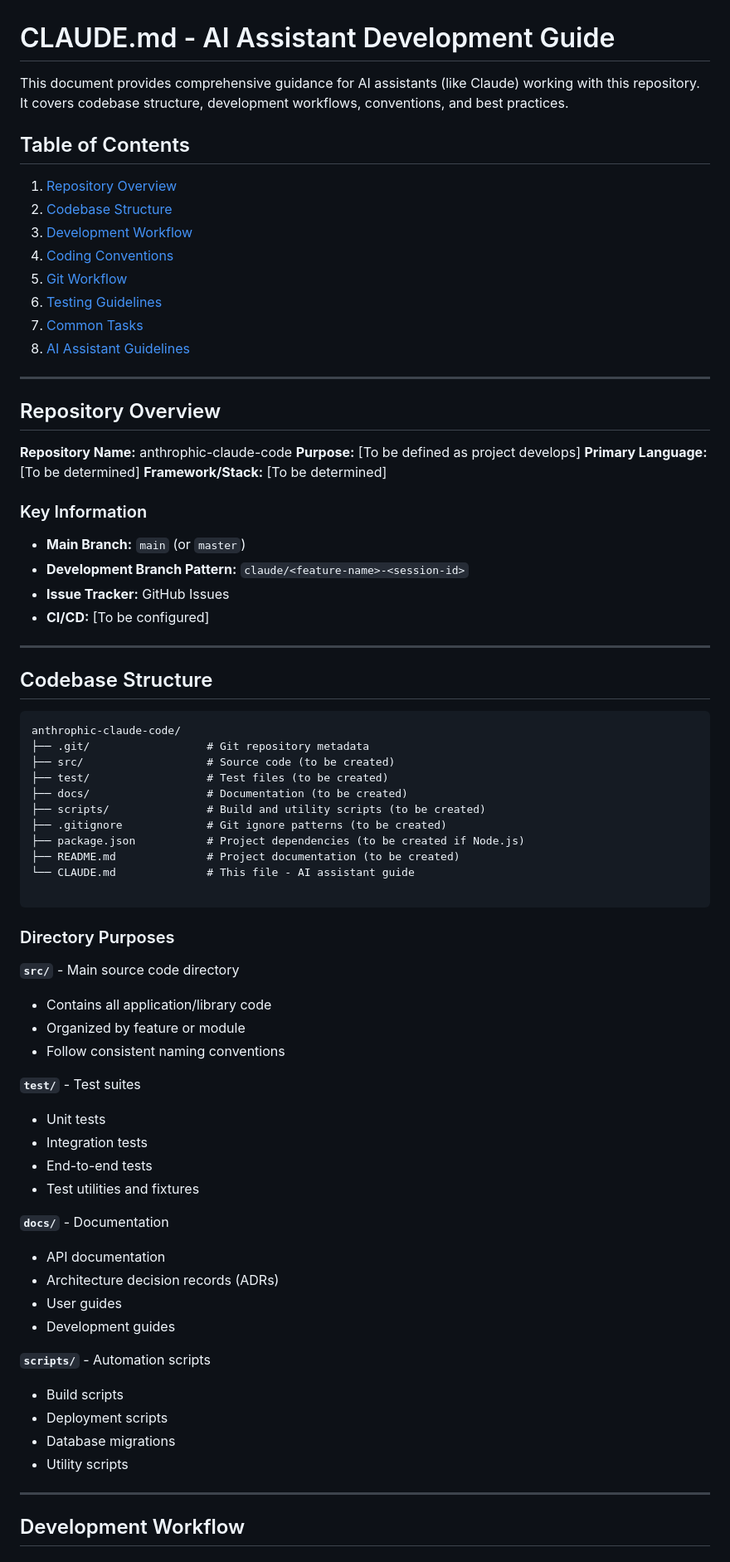
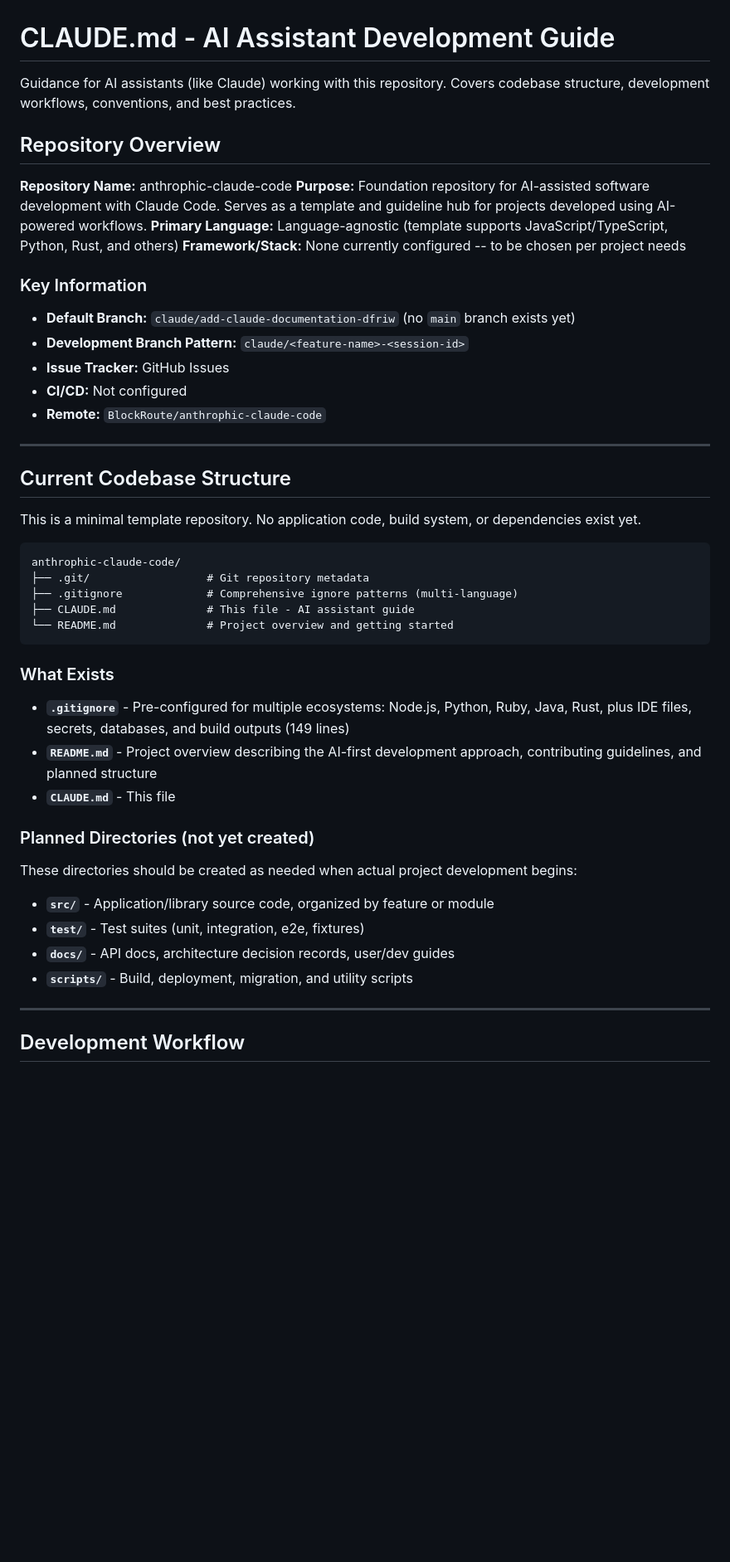
Before and after one commit to BlockRoute/anthrophic-claude-code, a Markdown page: CLAUDE.md, the part around one of its changes. Shown at 83% size. Rendered like a GitHub page; blank space fills up the shorter version.

````diff
--- a/CLAUDE.md
+++ b/CLAUDE.md
@@ -1,75 +1,49 @@
 # CLAUDE.md - AI Assistant Development Guide
 
-This document provides comprehensive guidance for AI assistants (like Claude) working with this repository. It covers codebase structure, development workflows, conventions, and best practices.
-
-## Table of Contents
-
-1. [Repository Overview](#repository-overview)
-2. [Codebase Structure](#codebase-structure)
-3. [Development Workflow](#development-workflow)
-4. [Coding Conventions](#coding-conventions)
-5. [Git Workflow](#git-workflow)
-6. [Testing Guidelines](#testing-guidelines)
-7. [Common Tasks](#common-tasks)
-8. [AI Assistant Guidelines](#ai-assistant-guidelines)
-
----
+Guidance for AI assistants (like Claude) working with this repository. Covers codebase structure, development workflows, conventions, and best practices.
 
 ## Repository Overview
 
 **Repository Name:** anthrophic-claude-code
-**Purpose:** [To be defined as project develops]
-**Primary Language:** [To be determined]
-**Framework/Stack:** [To be determined]
+**Purpose:** Foundation repository for AI-assisted software development with Claude Code. Serves as a template and guideline hub for projects developed using AI-powered workflows.
+**Primary Language:** Language-agnostic (template supports JavaScript/TypeScript, Python, Rust, and others)
+**Framework/Stack:** None currently configured -- to be chosen per project needs
 
 ### Key Information
-- **Main Branch:** `main` (or `master`)
+- **Default Branch:** `claude/add-claude-documentation-dfriw` (no `main` branch exists yet)
 - **Development Branch Pattern:** `claude/<feature-name>-<session-id>`
 - **Issue Tracker:** GitHub Issues
-- **CI/CD:** [To be configured]
+- **CI/CD:** Not configured
+- **Remote:** `BlockRoute/anthrophic-claude-code`
 
 ---
 
-## Codebase Structure
+## Current Codebase Structure
+
+This is a minimal template repository. No application code, build system, or dependencies exist yet.
 
 ```
 anthrophic-claude-code/
 ├── .git/                  # Git repository metadata
-├── src/                   # Source code (to be created)
-├── test/                  # Test files (to be created)
-├── docs/                  # Documentation (to be created)
-├── scripts/               # Build and utility scripts (to be created)
-├── .gitignore             # Git ignore patterns (to be created)
-├── package.json           # Project dependencies (to be created if Node.js)
-├── README.md              # Project documentation (to be created)
-└── CLAUDE.md              # This file - AI assistant guide
-
+├── .gitignore             # Comprehensive ignore patterns (multi-language)
+├── CLAUDE.md              # This file - AI assistant guide
+└── README.md              # Project overview and getting started
 ```
 
-### Directory Purposes
+### What Exists
 
-**`src/`** - Main source code directory
-- Contains all application/library code
-- Organized by feature or module
-- Follow consistent naming conventions
+- **`.gitignore`** - Pre-configured for multiple ecosystems: Node.js, Python, Ruby, Java, Rust, plus IDE files, secrets, databases, and build outputs (149 lines)
+- **`README.md`** - Project overview describing the AI-first development approach, contributing guidelines, and planned structure
+- **`CLAUDE.md`** - This file
 
-**`test/`** - Test suites
-- Unit tests
-- Integration tests
-- End-to-end tests
-- Test utilities and fixtures
+### Planned Directories (not yet created)
 
-**`docs/`** - Documentation
-- API documentation
-- Architecture decision records (ADRs)
-- User guides
-- Development guides
+These directories should be created as needed when actual project development begins:
 
-**`scripts/`** - Automation scripts
-- Build scripts
-- Deployment scripts
-- Database migrations
-- Utility scripts
+- **`src/`** - Application/library source code, organized by feature or module
+- **`test/`** - Test suites (unit, integration, e2e, fixtures)
+- **`docs/`** - API docs, architecture decision records, user/dev guides
+- **`scripts/`** - Build, deployment, migration, and utility scripts
 
 ---
 
````
Also changed, not shown: other parts of CLAUDE.md (+105 -298 lines).
